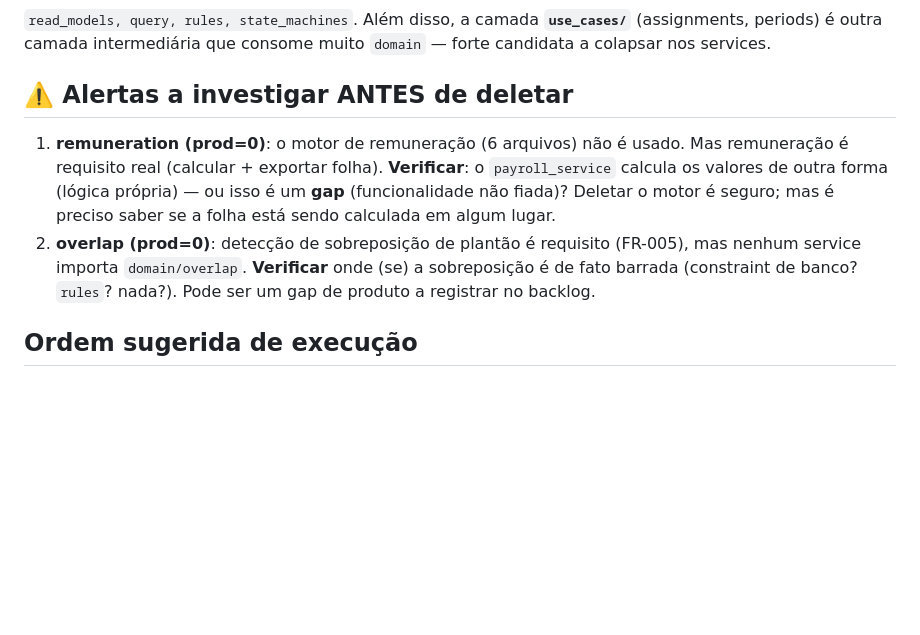
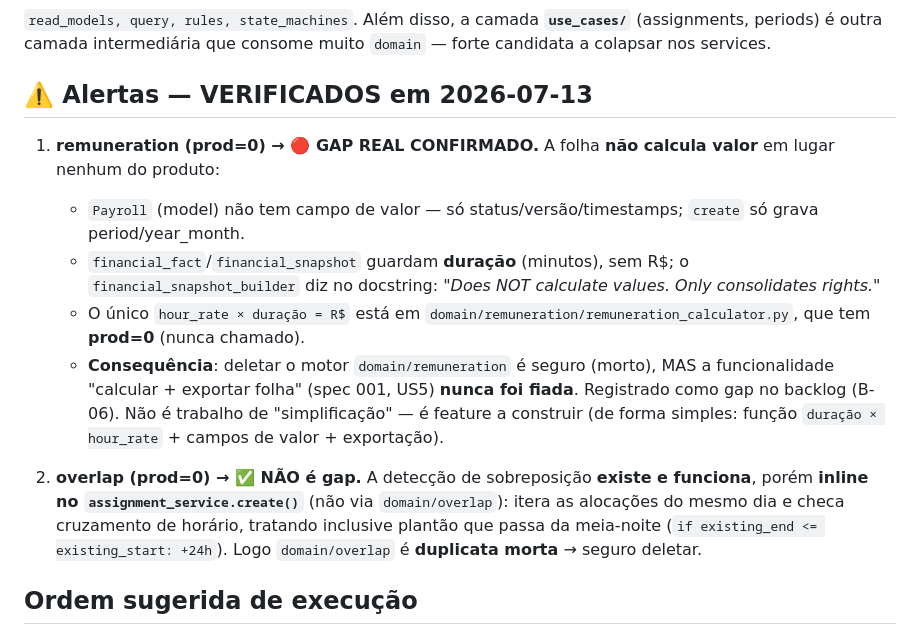
Before and after one commit to brodbeck-michel/plantao360, a Markdown page: docs/levantamento-domain.md, the part around the change. Drawn GitHub-style; blank space fills up the shorter version.

Commit message:
docs: verifica alertas do levantamento domain (remuneracao=gap, overlap=ok)
Remuneracao: GAP real confirmado — folha nunca calcula valor (Payroll sem
campo de valor; snapshots so somam duracao; unico hour_rate*duracao esta no
motor morto domain/remuneration). Registrado como B-06 no backlog (feature a
construir, nao simplificacao).
Overlap: NAO e gap — detectado inline no assignment_service.create (trata
plantao noturno). domain/overlap e duplicata morta -> seguro deletar.

Co-Authored-By: Claude Opus 4.8 <noreply@anthropic.com>

```diff
--- a/docs/levantamento-domain.md
+++ b/docs/levantamento-domain.md
@@ -62,15 +62,27 @@ Mover a lógica para o único service que a usa e deletar o módulo:
 (assignments, periods) é outra camada intermediária que consome muito `domain` — forte
 candidata a colapsar nos services.
 
-## ⚠️ Alertas a investigar ANTES de deletar
+## ⚠️ Alertas — VERIFICADOS em 2026-07-13
 
-1. **remuneration (prod=0)**: o motor de remuneração (6 arquivos) não é usado. Mas remuneração é
-   requisito real (calcular + exportar folha). **Verificar**: o `payroll_service` calcula os
-   valores de outra forma (lógica própria) — ou isso é um **gap** (funcionalidade não fiada)?
-   Deletar o motor é seguro; mas é preciso saber se a folha está sendo calculada em algum lugar.
-2. **overlap (prod=0)**: detecção de sobreposição de plantão é requisito (FR-005), mas nenhum
-   service importa `domain/overlap`. **Verificar** onde (se) a sobreposição é de fato barrada
-   (constraint de banco? `rules`? nada?). Pode ser um gap de produto a registrar no backlog.
+1. **remuneration (prod=0) → 🔴 GAP REAL CONFIRMADO.** A folha **não calcula valor** em lugar
+   nenhum do produto:
+   - `Payroll` (model) não tem campo de valor — só status/versão/timestamps; `create` só grava
+     period/year_month.
+   - `financial_fact`/`financial_snapshot` guardam **duração** (minutos), sem R$; o
+     `financial_snapshot_builder` diz no docstring: *"Does NOT calculate values. Only consolidates
+     rights."*
+   - O único `hour_rate × duração = R$` está em `domain/remuneration/remuneration_calculator.py`,
+     que tem **prod=0** (nunca chamado).
+   - **Consequência**: deletar o motor `domain/remuneration` é seguro (morto), MAS a
+     funcionalidade "calcular + exportar folha" (spec 001, US5) **nunca foi fiada**. Registrado
+     como gap no backlog (B-06). Não é trabalho de "simplificação" — é feature a construir (de
+     forma simples: função `duração × hour_rate` + campos de valor + exportação).
+
+2. **overlap (prod=0) → ✅ NÃO é gap.** A detecção de sobreposição **existe e funciona**, porém
+   **inline no `assignment_service.create()`** (não via `domain/overlap`): itera as alocações do
+   mesmo dia e checa cruzamento de horário, tratando inclusive plantão que passa da meia-noite
+   (`if existing_end <= existing_start: +24h`). Logo `domain/overlap` é **duplicata morta** →
+   seguro deletar.
 
 ## Ordem sugerida de execução
 
```
Also changed, not shown: docs/backlog-melhorias.md (+16 -0 lines).
